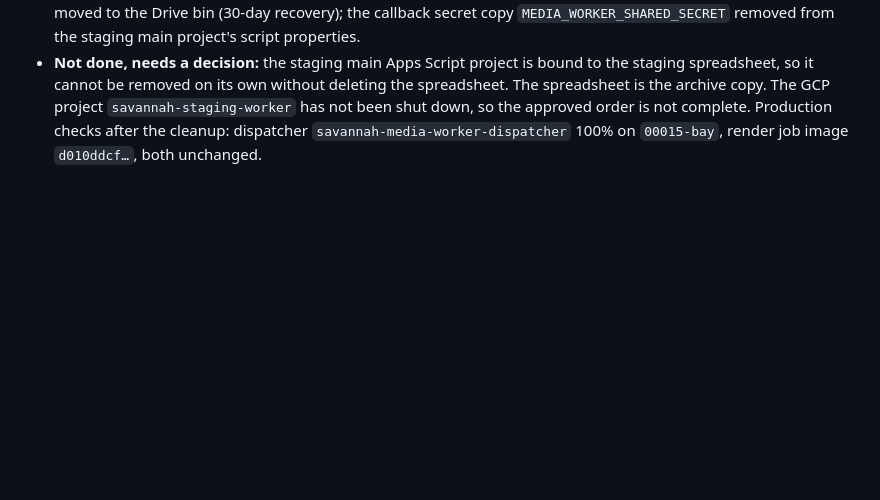
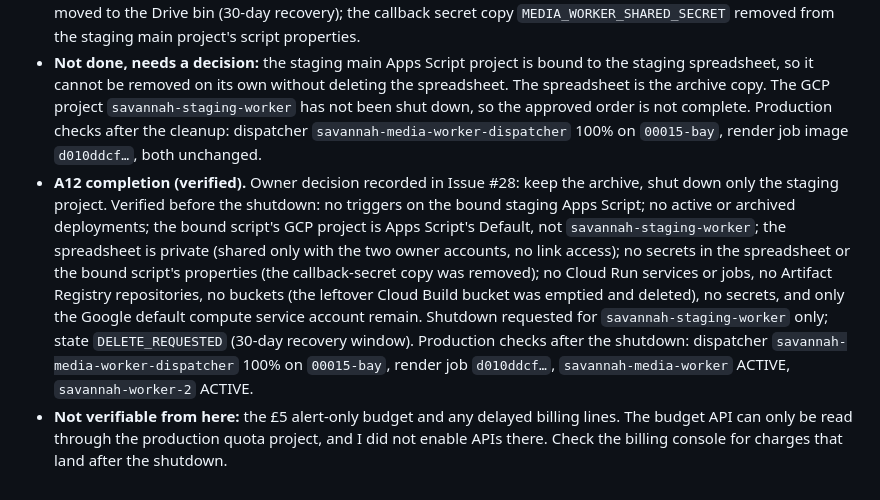
Before and after one commit to deanstewartdev-hub/Project-Savannah, a Markdown page: RELEASE_READINESS.md, the part around the change. Drawn GitHub-style; blank space fills up the shorter version.

Commit message:
Record staging A12 completion: archive kept private and inactive, staging project shutdown requested
Co-Authored-By: Claude Haiku 5.5 <noreply@anthropic.com>

```diff
--- a/RELEASE_READINESS.md
+++ b/RELEASE_READINESS.md
@@ -1685,3 +1685,5 @@ Archive and evidence: `tools/staging/archive/A10-A12/README.md`. Issue #28 holds
 **A12 cleanup log** (added as each step is verified)
 - **Done and verified:** all 7 staging Cloud Run executions deleted (0 left); job `staging-render-job` and dispatcher `savannah-staging-dispatcher` deleted (no services or jobs left); bucket `savannah-staging-media` emptied (0 live objects) and deleted; Artifact Registry `staging-images` deleted; secrets `staging-submit-secret` and `staging-callback-secret` deleted (none left); service accounts `dispatcher-staging@` and `render-staging@` deleted (the Google default compute account is untouched); Apps Script project "Savannah STAGING bridge" (ID checked) moved to the Drive bin (30-day recovery); the callback secret copy `MEDIA_WORKER_SHARED_SECRET` removed from the staging main project's script properties.
 - **Not done, needs a decision:** the staging main Apps Script project is bound to the staging spreadsheet, so it cannot be removed on its own without deleting the spreadsheet. The spreadsheet is the archive copy. The GCP project `savannah-staging-worker` has not been shut down, so the approved order is not complete. Production checks after the cleanup: dispatcher `savannah-media-worker-dispatcher` 100% on `00015-bay`, render job image `d010ddcf…`, both unchanged.
+- **A12 completion (verified).** Owner decision recorded in Issue #28: keep the archive, shut down only the staging project. Verified before the shutdown: no triggers on the bound staging Apps Script; no active or archived deployments; the bound script's GCP project is Apps Script's Default, not `savannah-staging-worker`; the spreadsheet is private (shared only with the two owner accounts, no link access); no secrets in the spreadsheet or the bound script's properties (the callback-secret copy was removed); no Cloud Run services or jobs, no Artifact Registry repositories, no buckets (the leftover Cloud Build bucket was emptied and deleted), no secrets, and only the Google default compute service account remain. Shutdown requested for `savannah-staging-worker` only; state `DELETE_REQUESTED` (30-day recovery window). Production checks after the shutdown: dispatcher `savannah-media-worker-dispatcher` 100% on `00015-bay`, render job `d010ddcf…`, `savannah-media-worker` ACTIVE, `savannah-worker-2` ACTIVE.
+- **Not verifiable from here:** the £5 alert-only budget and any delayed billing lines. The budget API can only be read through the production quota project, and I did not enable APIs there. Check the billing console for charges that land after the shutdown.
```
